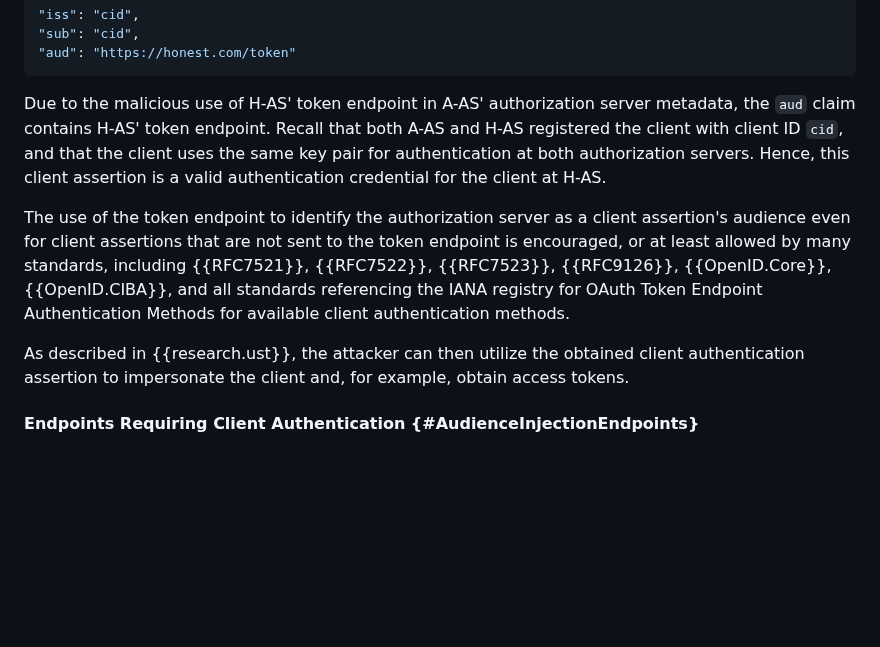
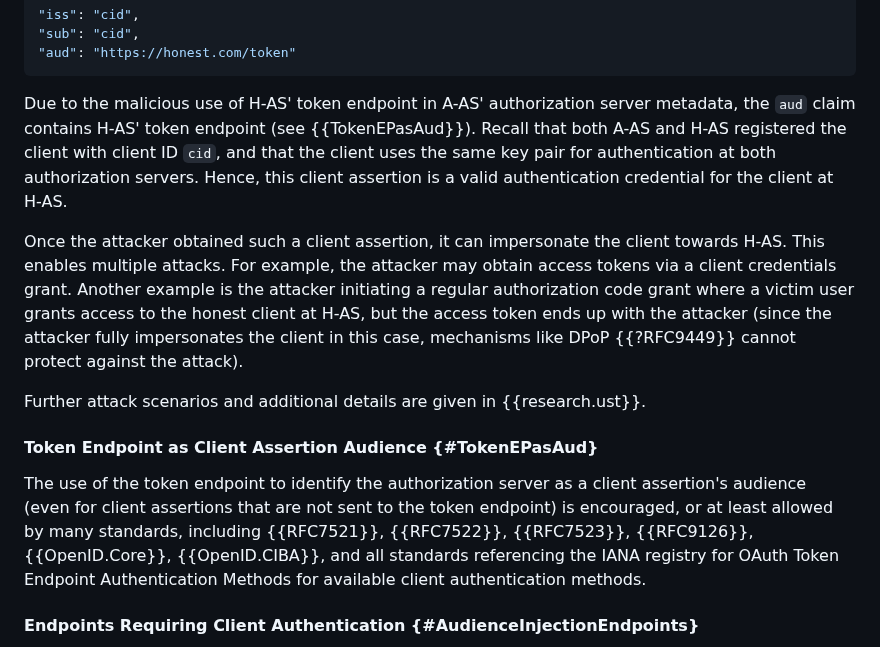
Before and after one commit to SECtim/draft-wuertele-oauth-security-topics-update, a Markdown page: draft-ietf-oauth-security-topics-update.md, the part around the change. Drawn GitHub-style; blank space fills up the shorter version.

Commit message:
Make aud. inj. description more self-contained & improve structure
Fixes #9

```diff
--- a/draft-ietf-oauth-security-topics-update.md
+++ b/draft-ietf-oauth-security-topics-update.md
@@ -319,25 +319,34 @@ by the client and contains, among others, the following claims:
 "aud": "https://honest.com/token"
 ~~~
 
-Due to the malicious use of H-AS' token endpoint in A-AS'
-authorization server metadata, the `aud` claim contains H-AS' token
-endpoint.  Recall that both A-AS and H-AS registered the client with
-client ID `cid`, and that the client uses the same key pair for
-authentication at both authorization servers.  Hence, this client
-assertion is a valid authentication credential for the client at
-H-AS.
+Due to the malicious use of H-AS' token endpoint in A-AS' authorization
+server metadata, the `aud` claim contains H-AS' token endpoint (see
+{{TokenEPasAud}}).  Recall that both A-AS and H-AS registered the
+client with client ID `cid`, and that the client uses the same key pair
+for authentication at both authorization servers.  Hence, this client
+assertion is a valid authentication credential for the client at H-AS.
+
+Once the attacker obtained such a client assertion, it can impersonate
+the client towards H-AS.  This enables multiple attacks.  For example,
+the attacker may obtain access tokens via a client credentials grant.
+Another example is the attacker initiating a regular authorization code
+grant where a victim user grants access to the honest client at H-AS,
+but the access token ends up with the attacker (since the attacker fully
+impersonates the client in this case, mechanisms like DPoP {{?RFC9449}}
+cannot protect against the attack).
+
+Further attack scenarios and additional details are given in
+{{research.ust}}.
+
+#### Token Endpoint as Client Assertion Audience {#TokenEPasAud}
 
 The use of the token endpoint to identify the authorization server as a
-client assertion's audience even for client assertions that are not sent
-to the token endpoint is encouraged, or at least allowed by many
+client assertion's audience (even for client assertions that are not sent
+to the token endpoint) is encouraged, or at least allowed by many
 standards, including {{RFC7521}}, {{RFC7522}}, {{RFC7523}}, {{RFC9126}},
 {{OpenID.Core}}, {{OpenID.CIBA}}, and all standards referencing the IANA
 registry for OAuth Token Endpoint Authentication Methods for available
 client authentication methods.
-
-As described in {{research.ust}}, the attacker can then utilize the
-obtained client authentication assertion to impersonate the client and,
-for example, obtain access tokens.
 
 #### Endpoints Requiring Client Authentication {#AudienceInjectionEndpoints}
 
```
